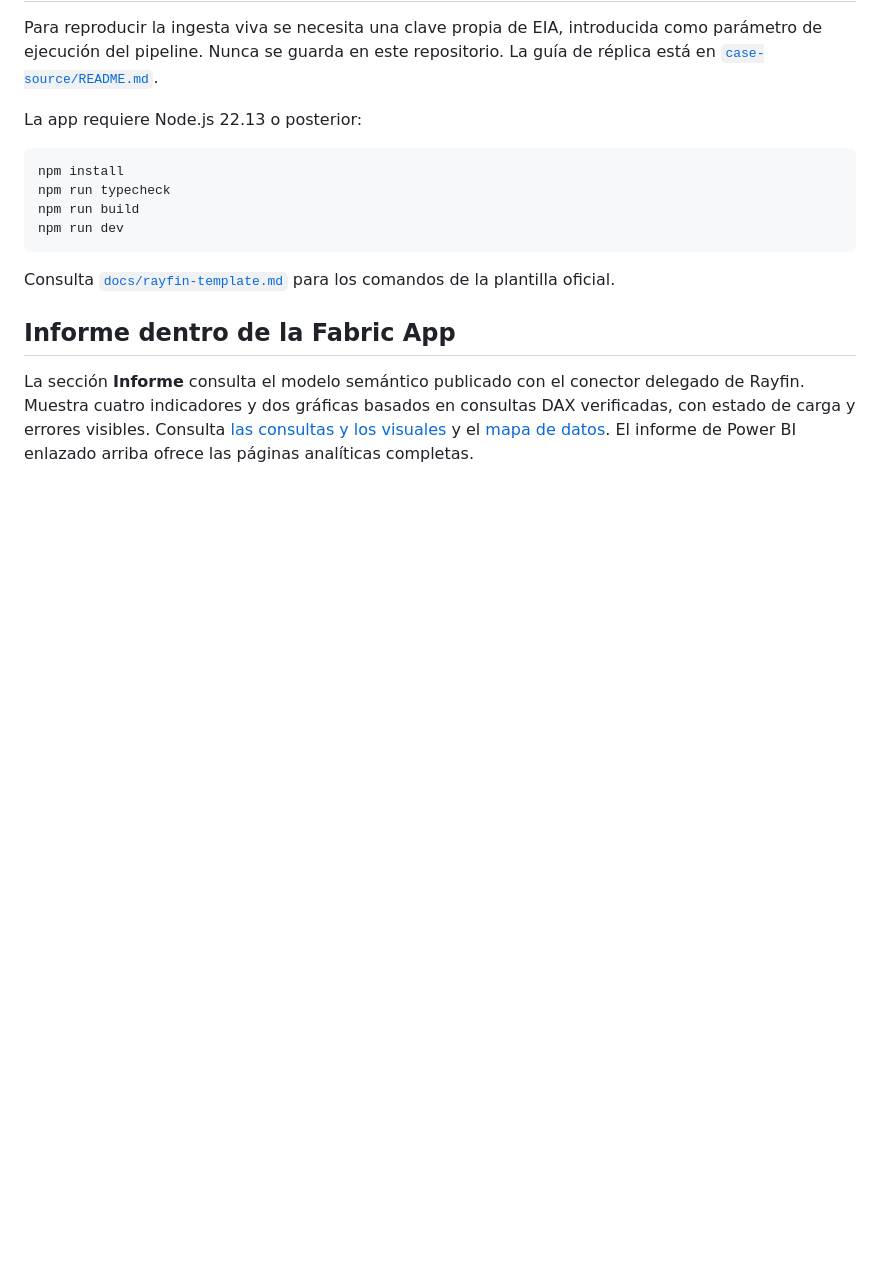
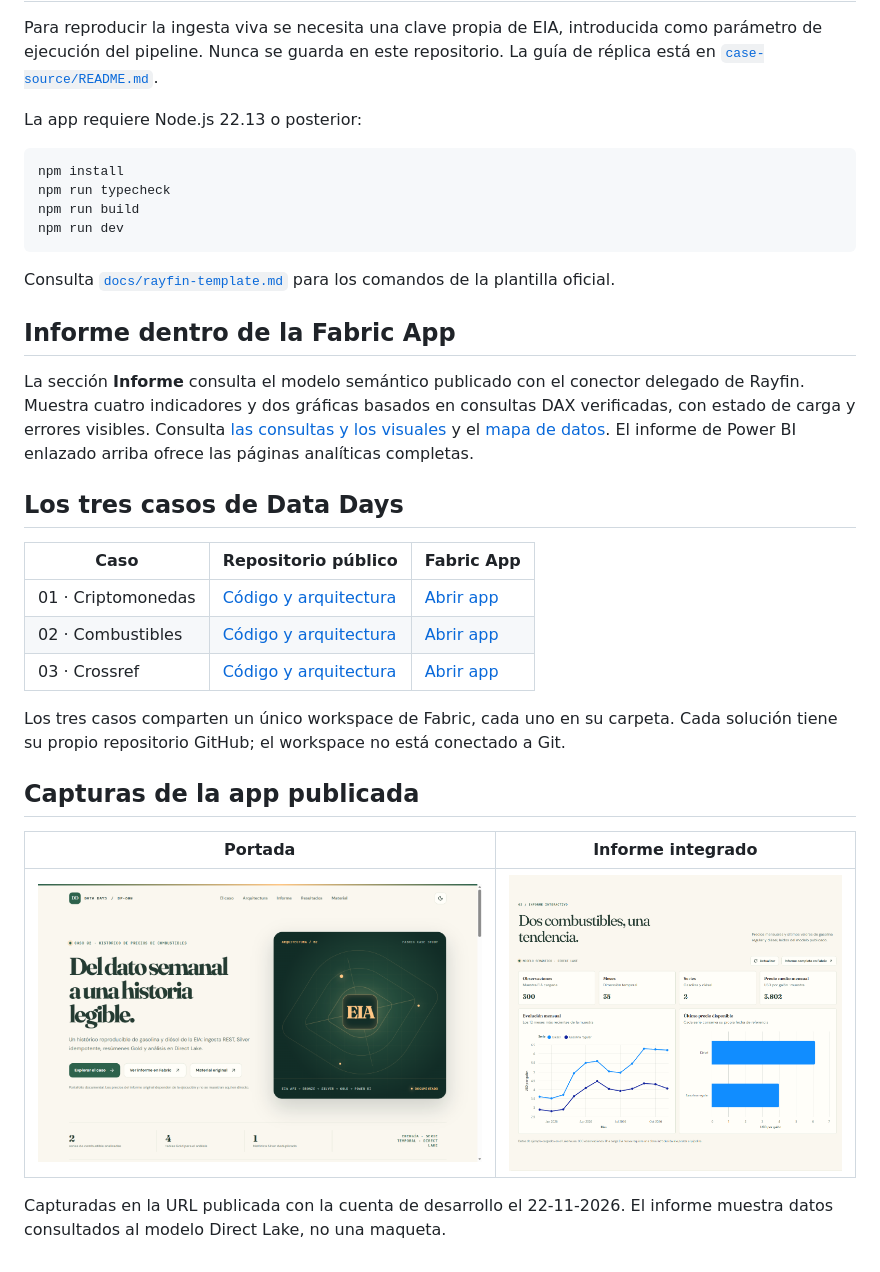
Before and after one commit to vicente2121/datadays-combustibles-portfolio, a Markdown page: README.md, the part around the change. Drawn GitHub-style; pictures changed too: docs/capturas/informe.png (added), docs/capturas/portada.png (added); blank space fills up the shorter version.

Commit message:
Publica capturas y enlaces de los tres casos

```diff
--- a/README.md
+++ b/README.md
@@ -45,3 +45,22 @@ Consulta [`docs/rayfin-template.md`](docs/rayfin-template.md) para los comandos
 ## Informe dentro de la Fabric App
 
 La sección **Informe** consulta el modelo semántico publicado con el conector delegado de Rayfin. Muestra cuatro indicadores y dos gráficas basados en consultas DAX verificadas, con estado de carga y errores visibles. Consulta [las consultas y los visuales](packages/frontend/src/queries/report/) y el [mapa de datos](docs/arquitectura.md). El informe de Power BI enlazado arriba ofrece las páginas analíticas completas.
+
+## Los tres casos de Data Days
+
+| Caso | Repositorio público | Fabric App |
+| --- | --- | --- |
+| 01 · Criptomonedas | [Código y arquitectura](https://github.com/vicente2121/datadays-cripto-portfolio) | [Abrir app](https://early-tower-5ef68d90a6-spaincentral.webapp.fabricapps.net) |
+| 02 · Combustibles | [Código y arquitectura](https://github.com/vicente2121/datadays-combustibles-portfolio) | [Abrir app](https://spicy-bloom-1cb1cf0b08-spaincentral.webapp.fabricapps.net) |
+| 03 · Crossref | [Código y arquitectura](https://github.com/vicente2121/datadays-crossref-portfolio) | [Abrir app](https://rural-unity-56e33da5da-spaincentral.webapp.fabricapps.net) |
+
+Los tres casos comparten un único workspace de Fabric, cada uno en su carpeta. Cada solución tiene su propio repositorio GitHub; el workspace no está conectado a Git.
+
+
+## Capturas de la app publicada
+
+| Portada | Informe integrado |
+| --- | --- |
+| [![Portada de Combustibles](docs/capturas/portada.png)](docs/capturas/portada.png) | [![Indicadores y gráficas de Combustibles](docs/capturas/informe.png)](docs/capturas/informe.png) |
+
+Capturadas en la URL publicada con la cuenta de desarrollo el 22-11-2026. El informe muestra datos consultados al modelo Direct Lake, no una maqueta.
```
Also changed, not shown: docs/arquitectura.md (+4 -4 lines).
